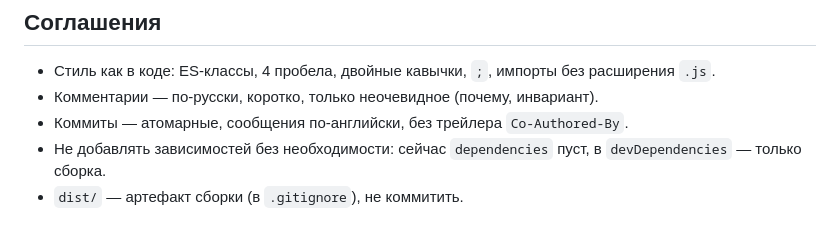
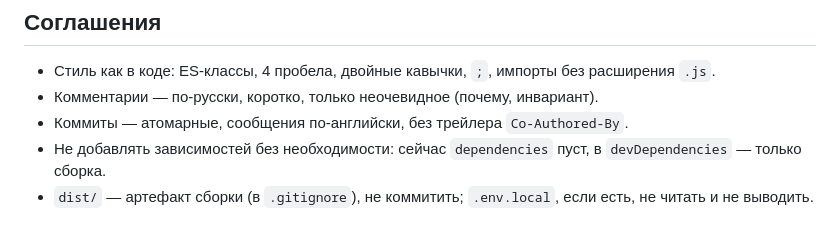
Before and after one commit to EpicDima/SavingSeries, a Markdown page: AGENTS.md, the part around the change. Rendered like a GitHub page.

Commit message:
Keep the .env.local rule in AGENTS.md

```diff
--- a/AGENTS.md
+++ b/AGENTS.md
@@ -70,4 +70,4 @@ yarn preview                     # просмотр собранного dist/
 - Комментарии — по-русски, коротко, только неочевидное (почему, инвариант).
 - Коммиты — атомарные, сообщения по-английски, без трейлера `Co-Authored-By`.
 - Не добавлять зависимостей без необходимости: сейчас `dependencies` пуст, в `devDependencies` — только сборка.
-- `dist/` — артефакт сборки (в `.gitignore`), не коммитить.
+- `dist/` — артефакт сборки (в `.gitignore`), не коммитить; `.env.local`, если есть, не читать и не выводить.
```
